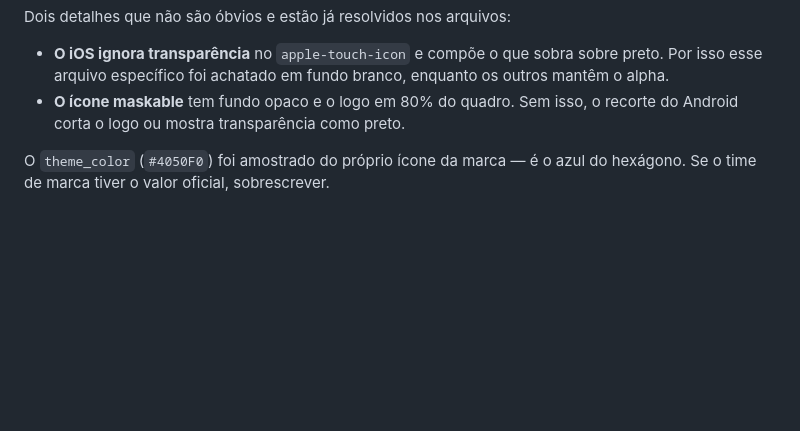
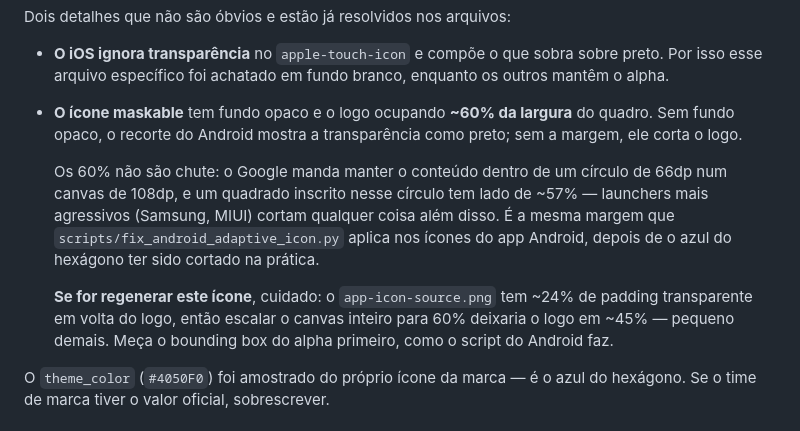
Before and after one commit to gustavowalkersgroup/nextags_macos, a Markdown page: PWA-SAFARI.md, the part around the change. Drawn GitHub-style; blank space fills up the shorter version.

Commit message:
Integra a main e corrige a documentação do ícone maskable
A main andou (PR #2: margem de segurança do ícone adaptativo Android + doc de
publicação na Play Store). Merge entrou sem conflito — o auto-merge do
HANDOFF-ANDROID.md juntou as duas seções.

O PR #2 me fez conferir o ícone maskable do PWA, que eu havia descrito como
"logo em 80% do quadro". Medindo: o app-icon-source.png tem 24% de padding
transparente, então o bbox do logo é 75,6% do canvas. Escalar o canvas para 80%
deixa o logo em 60,5% do quadro final — dentro da zona segura, e por acaso igual
ao SAFE_FRACTION=0.60 que o PR #2 estabeleceu.

O ícone está certo; a descrição estava errada e ia enganar quem regenerasse.
Agora informa a porcentagem efetiva, o motivo geométrico (quadrado inscrito no
círculo de 66dp/108dp tem lado de ~57%) e avisa do padding transparente.

Co-Authored-By: Claude Opus 5 <noreply@anthropic.com>
Claude-Session: https://claude.ai/code/session_01R3c1cT5cxokTvrhwYXHePg

```diff
--- a/PWA-SAFARI.md
+++ b/PWA-SAFARI.md
@@ -78,8 +78,18 @@ Dois detalhes que não são óbvios e estão já resolvidos nos arquivos:
 
 - **O iOS ignora transparência** no `apple-touch-icon` e compõe o que sobra sobre preto. Por isso
   esse arquivo específico foi achatado em fundo branco, enquanto os outros mantêm o alpha.
-- **O ícone maskable** tem fundo opaco e o logo em 80% do quadro. Sem isso, o recorte do Android
-  corta o logo ou mostra transparência como preto.
+- **O ícone maskable** tem fundo opaco e o logo ocupando **~60% da largura** do quadro. Sem fundo
+  opaco, o recorte do Android mostra a transparência como preto; sem a margem, ele corta o logo.
+
+  Os 60% não são chute: o Google manda manter o conteúdo dentro de um círculo de 66dp num canvas de
+  108dp, e um quadrado inscrito nesse círculo tem lado de ~57% — launchers mais agressivos
+  (Samsung, MIUI) cortam qualquer coisa além disso. É a mesma margem que
+  `scripts/fix_android_adaptive_icon.py` aplica nos ícones do app Android, depois de o azul do
+  hexágono ter sido cortado na prática.
+
+  **Se for regenerar este ícone**, cuidado: o `app-icon-source.png` tem ~24% de padding transparente
+  em volta do logo, então escalar o canvas inteiro para 60% deixaria o logo em ~45% — pequeno demais.
+  Meça o bounding box do alpha primeiro, como o script do Android faz.
 
 O `theme_color` (`#4050F0`) foi amostrado do próprio ícone da marca — é o azul do hexágono. Se o
 time de marca tiver o valor oficial, sobrescrever.
```
